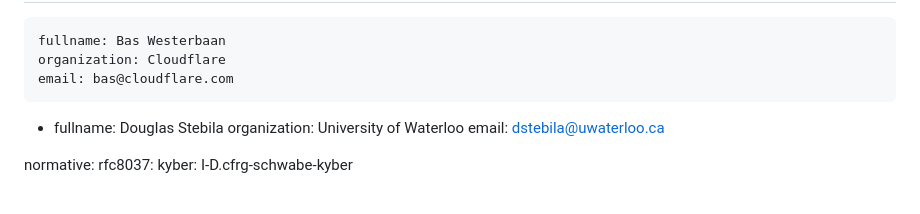
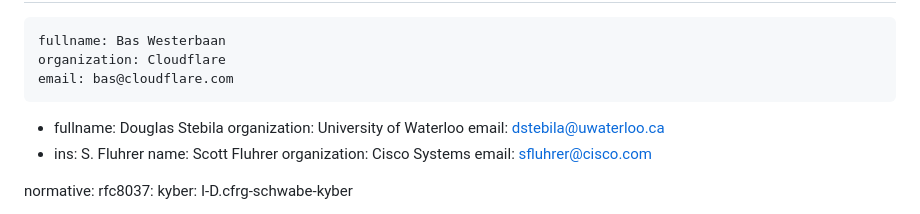
Before and after one commit to bwesterb/draft-westerbaan-tls-xyber768d00, a Markdown page: draft-tls-westerbaan-xyber768d00.md, the part around the change. Rendered like a GitHub page.

Commit message:
Add Scott

```diff
--- a/draft-tls-westerbaan-xyber768d00.md
+++ b/draft-tls-westerbaan-xyber768d00.md
@@ -32,6 +32,11 @@ author:
     fullname: Douglas Stebila
     organization: University of Waterloo
     email: dstebila@uwaterloo.ca
+  -
+    ins: S. Fluhrer
+    name: Scott Fluhrer
+    organization: Cisco Systems
+    email: sfluhrer@cisco.com
 
 normative:
   rfc8037:
```
